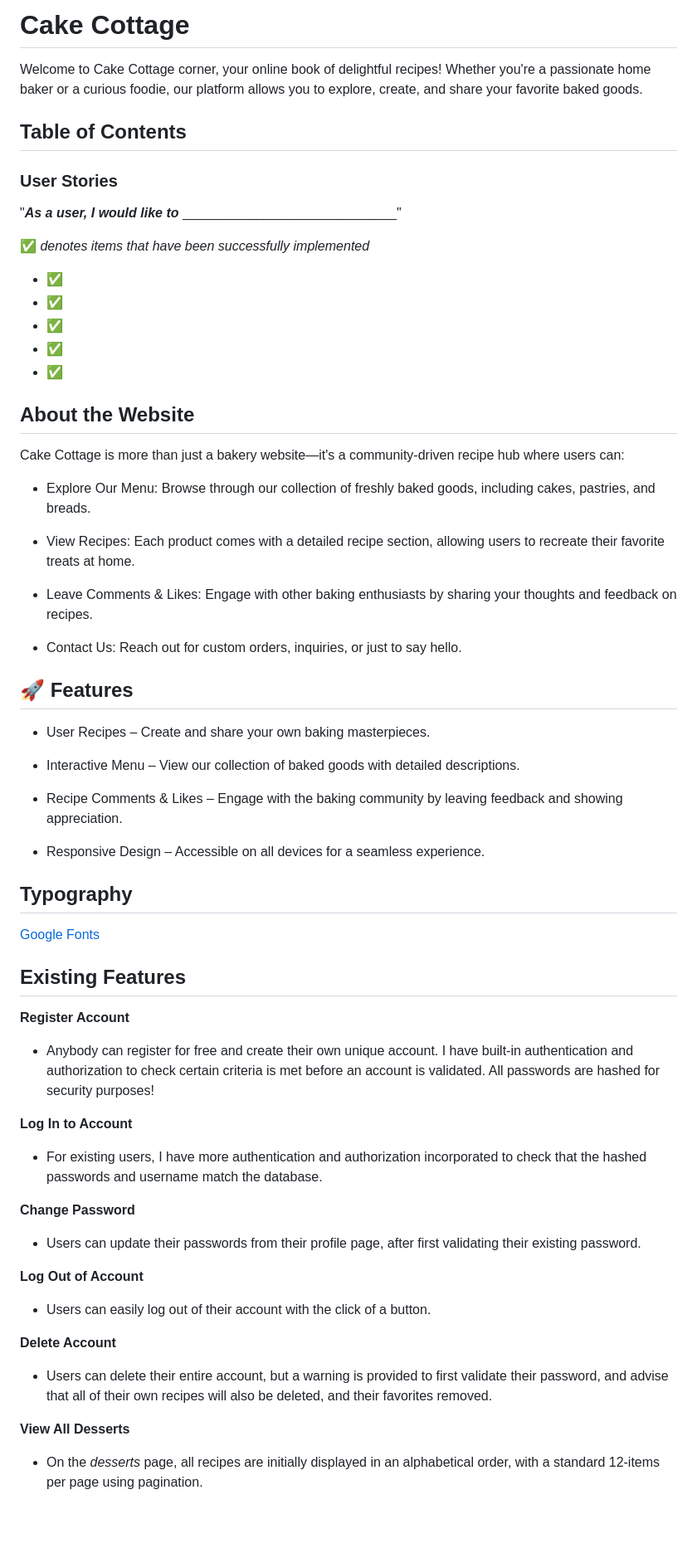
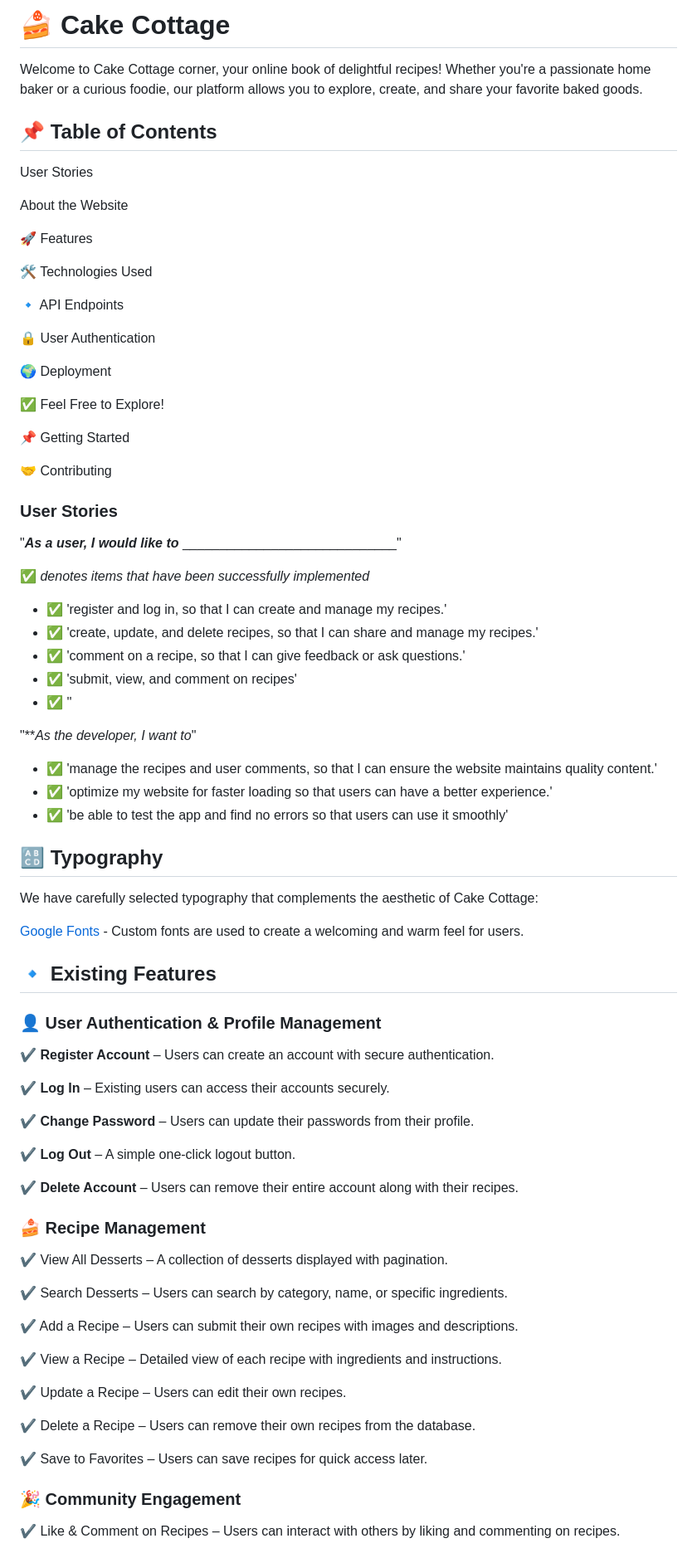
Before and after one commit to HBica05/cake-cottage, a Markdown page: README.md, the part around one of its changes. Shown at 83% size. Drawn GitHub-style; blank space fills up the shorter version.

Commit message:
Add a table of contents in the readme file, for easy access of each section

```diff
--- a/README.md
+++ b/README.md
@@ -1,61 +1,80 @@
-# Cake Cottage
+# 🍰 Cake Cottage
 Welcome to Cake Cottage corner, your online book of delightful recipes! Whether you're a passionate home baker or a curious foodie, our platform allows you to explore, create, and share your favorite baked goods.
 
-## Table of Contents
+## 📌 Table of Contents
+
+User Stories
+
+About the Website
+
+🚀 Features
+
+🛠 Technologies Used
+
+🔹 API Endpoints
+
+🔒 User Authentication
+
+🌍 Deployment
+
+✅ Feel Free to Explore!
+
+📌 Getting Started
+
+🤝 Contributing
+
 
 ### User Stories
 "**_As a user, I would like to_** _____________________________"
 
 :white_check_mark: *denotes items that have been successfully implemented*
 
-- :white_check_mark:
-- :white_check_mark:
-- :white_check_mark:
-- :white_check_mark:
-- :white_check_mark:
+- :white_check_mark: 'register and log in, so that I can create and manage my recipes.'
+- :white_check_mark: 'create, update, and delete recipes, so that I can share and manage my recipes.'
+- :white_check_mark: 'comment on a recipe, so that I can give feedback or ask questions.'
+- :white_check_mark: 'submit, view, and comment on recipes'
+- :white_check_mark: ''
 
-## About the Website
-Cake Cottage is more than just a bakery website—it's a community-driven recipe hub where users can:
+"**_As the developer, I want to_"
 
-* Explore Our Menu: Browse through our collection of freshly baked goods, including cakes, pastries, and breads.
+- :white_check_mark: 'manage the recipes and user comments, so that I can ensure the website maintains quality content.'
+- :white_check_mark: 'optimize my website for faster loading so that users can have a better experience.'
+- :white_check_mark: 'be able to test the app and find no errors so that users can use it smoothly'
 
-* View Recipes: Each product comes with a detailed recipe section, allowing users to recreate their favorite treats at home.
+## 🔠 Typography
+We have carefully selected typography that complements the aesthetic of Cake Cottage:
 
-* Leave Comments & Likes: Engage with other baking enthusiasts by sharing your thoughts and feedback on recipes.
+[Google Fonts](https://fonts.google.com/) - Custom fonts are used to create a welcoming and warm feel for users.
 
-* Contact Us: Reach out for custom orders, inquiries, or just to say hello.
+## 🔹 Existing Features
+### 👤 User Authentication & Profile Management
+✔️ **Register Account** – Users can create an account with secure authentication.
 
-## 🚀 Features
+✔️ **Log In** – Existing users can access their accounts securely.
 
-* User Recipes – Create and share your own baking masterpieces.
+✔️ **Change Password** – Users can update their passwords from their profile.
 
-* Interactive Menu – View our collection of baked goods with detailed descriptions.
+✔️ **Log Out** – A simple one-click logout button.
 
-* Recipe Comments & Likes – Engage with the baking community by leaving feedback and showing appreciation.
+✔️ **Delete Account** – Users can remove their entire account along with their recipes.
 
-* Responsive Design – Accessible on all devices for a seamless experience.
+### 🍰 Recipe Management
 
+✔️ View All Desserts – A collection of desserts displayed with pagination.
 
+✔️ Search Desserts – Users can search by category, name, or specific ingredients.
 
-## Typography
-[Google Fonts](link_here)
+✔️ Add a Recipe – Users can submit their own recipes with images and descriptions.
 
-## Existing Features
-**Register Account**
-- Anybody can register for free and create their own unique account. I have built-in authentication and authorization to check certain criteria is met before an account is validated. All passwords are hashed for security purposes!
+✔️ View a Recipe – Detailed view of each recipe with ingredients and instructions.
 
-**Log In to Account**
-- For existing users, I have more authentication and authorization incorporated to check that the hashed passwords and username match the database.
+✔️ Update a Recipe – Users can edit their own recipes.
 
-**Change Password**
-- Users can update their passwords from their profile page, after first validating their existing password.
+✔️ Delete a Recipe – Users can remove their own recipes from the database.
 
-**Log Out of Account**
-- Users can easily log out of their account with the click of a button.
+✔️ Save to Favorites – Users can save recipes for quick access later.
 
-**Delete Account**
-- Users can delete their entire account, but a warning is provided to first validate their password, and advise that all of their own recipes will also be deleted, and their favorites removed.
+### 🎉 Community Engagement
 
-**View All Desserts**
-- On the *desserts* page, all recipes are initially displayed in an alphabetical order, with a standard 12-items per page using pagination.
+✔️ Like & Comment on Recipes – Users can interact with others by liking and commenting on recipes.
 
```
Also changed, not shown: other parts of README.md (+67 -44 lines).
